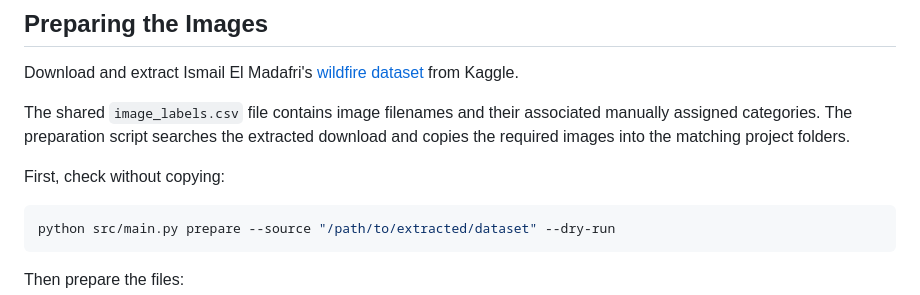
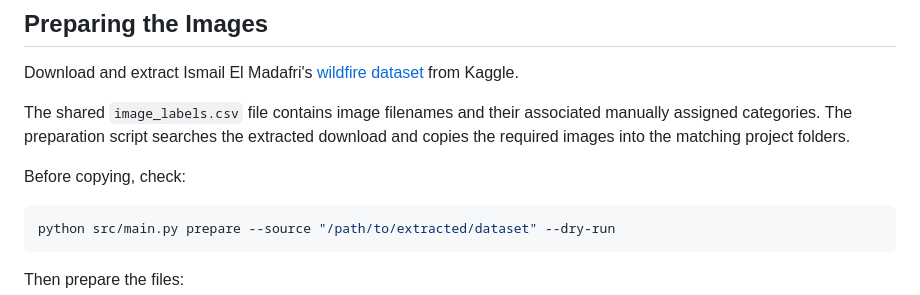
Before and after one commit to p-m-s-f/SENG474-Project, a Markdown page: README.md, the part around one of its changes. Drawn GitHub-style.

````diff
--- a/README.md
+++ b/README.md
@@ -143,7 +143,7 @@ Download and extract Ismail El Madafri's [wildfire dataset](https://www.kaggle.c
 
 The shared `image_labels.csv` file contains image filenames and their associated manually assigned categories. The preparation script searches the extracted download and copies the required images into the matching project folders.
 
-First, check without copying:
+Before copying, check:
 
 ```bash
 python src/main.py prepare --source "/path/to/extracted/dataset" --dry-run
````
Also changed, not shown: other parts of README.md (+4 -4 lines).
